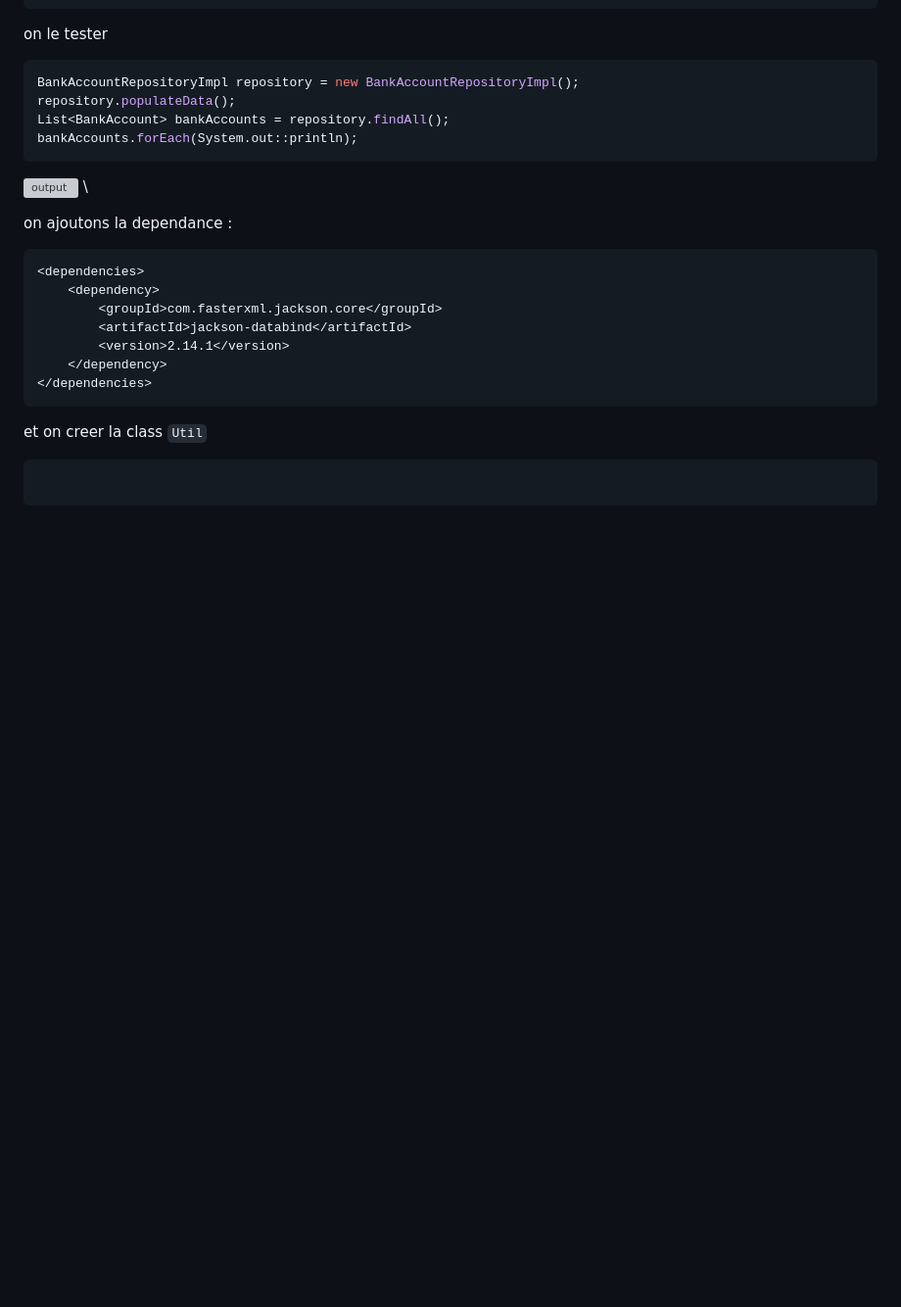
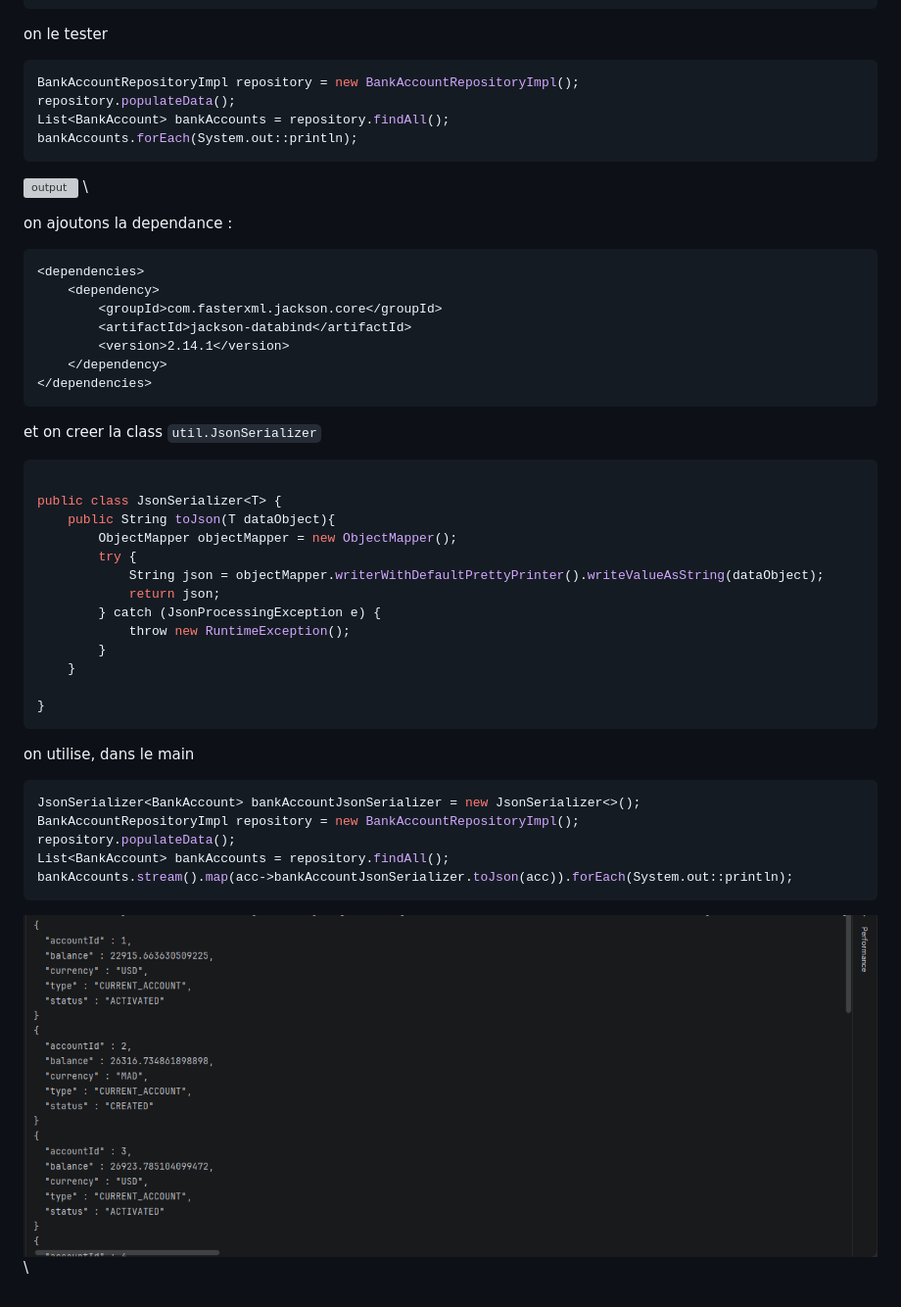
Before and after one commit to Elcadi-Hamza/Activit--Pratique-Design-Patterns, a Markdown page: A6-Singloton-Builder-Prototype/README.md, the part around the change. Shown at 98% size. Rendered like a GitHub page; pictures changed too: screenShots/A6/5.png (added); blank space fills up the shorter version; grey boxes are pictures that could not be loaded.

Commit message:
testing JsonSerializer

````diff
--- a/A6-Singloton-Builder-Prototype/README.md
+++ b/A6-Singloton-Builder-Prototype/README.md
@@ -224,8 +224,29 @@ on ajoutons la dependance :
     </dependency>
 </dependencies>
 ```
-et on creer la class `Util`
+et on creer la class `util.JsonSerializer`
 
 ```java
 
+public class JsonSerializer<T> {
+    public String toJson(T dataObject){
+        ObjectMapper objectMapper = new ObjectMapper();
+        try {
+            String json = objectMapper.writerWithDefaultPrettyPrinter().writeValueAsString(dataObject);
+            return json;
+        } catch (JsonProcessingException e) {
+            throw new RuntimeException();
+        }
+    }
+
+}
 ```
+on utilise, dans le main
+```java
+JsonSerializer<BankAccount> bankAccountJsonSerializer = new JsonSerializer<>();
+BankAccountRepositoryImpl repository = new BankAccountRepositoryImpl();
+repository.populateData();
+List<BankAccount> bankAccounts = repository.findAll();
+bankAccounts.stream().map(acc->bankAccountJsonSerializer.toJson(acc)).forEach(System.out::println);
+```
+![output](../screenShots/A6/5.png) \
````
Also changed, not shown: 3 other files.
